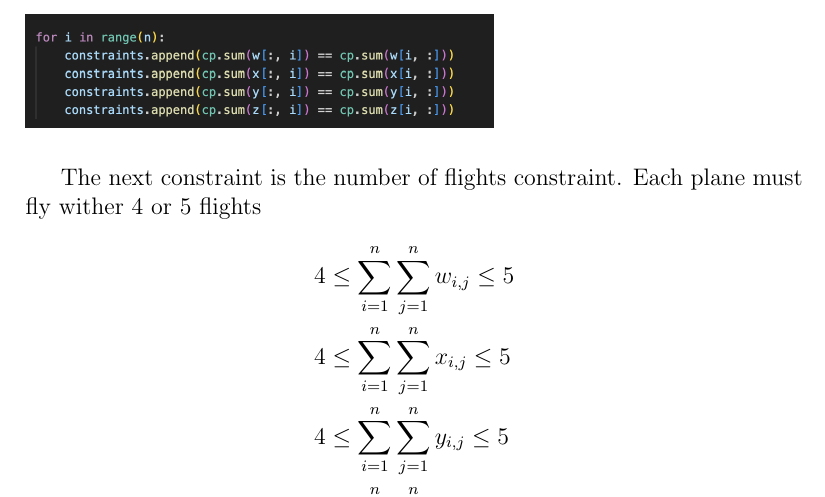
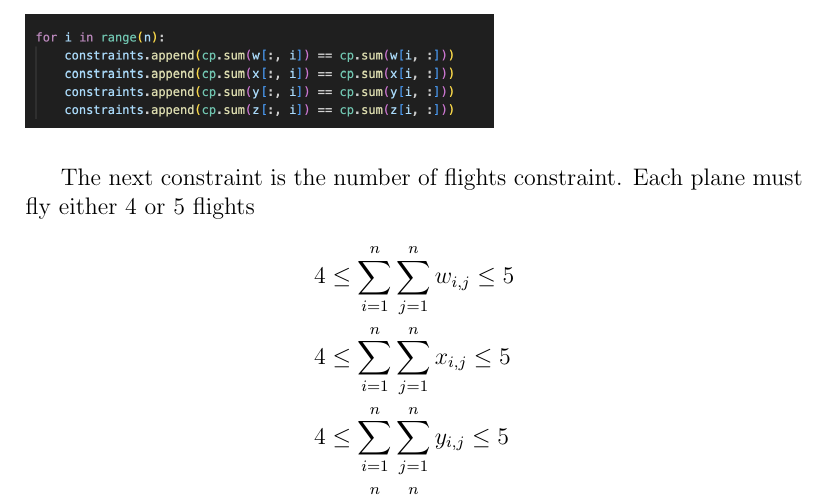
Before and after one commit to glazer77/ISE-3230-Project, a LaTeX document (finalDoc.tex): part of page 5 of 10, cut so that both start at the same text. Compiled offline with pdfLaTeX.

Commit message:
fixed typo

```diff
--- a/finalDoc.tex
+++ b/finalDoc.tex
@@ -75,7 +75,7 @@ The next constraint is to ensure that the number of flights arriving to each air
 The corresponding code: \\ \\
 \includegraphics[scale = .5]{images/constraints3.png} \\
 
-The next constraint is the number of flights constraint. Each plane must fly wither 4 or 5 flights
+The next constraint is the number of flights constraint. Each plane must fly either 4 or 5 flights
 \begin{align*}
 &4 \leq\sum_{i=1}^n\sum_{j=1}^nw_{i,j} \leq 5 \\
 &4 \leq\sum_{i=1}^n\sum_{j=1}^nx_{i,j} \leq 5 \\
```
Also changed, not shown: finalDoc.pdf, 3 other files.
